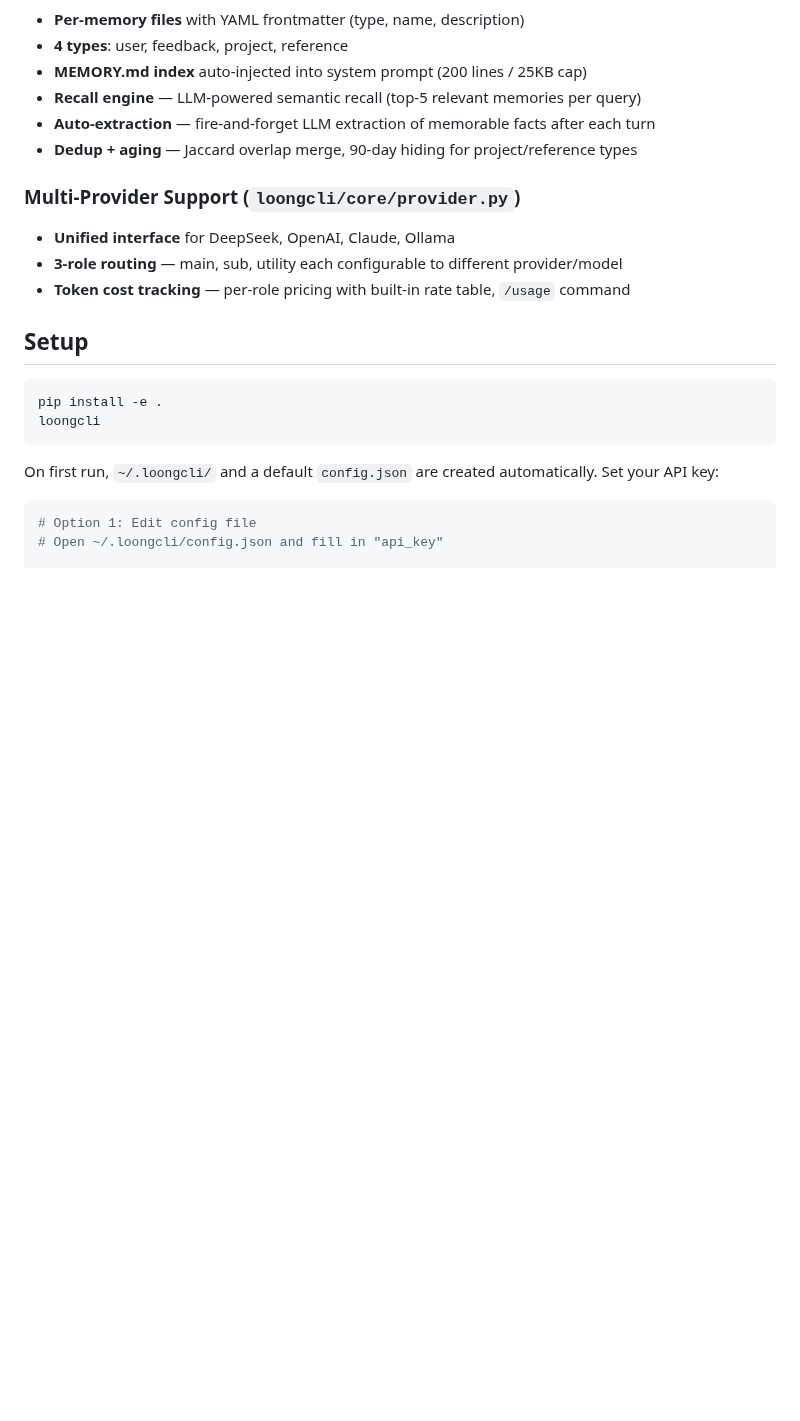
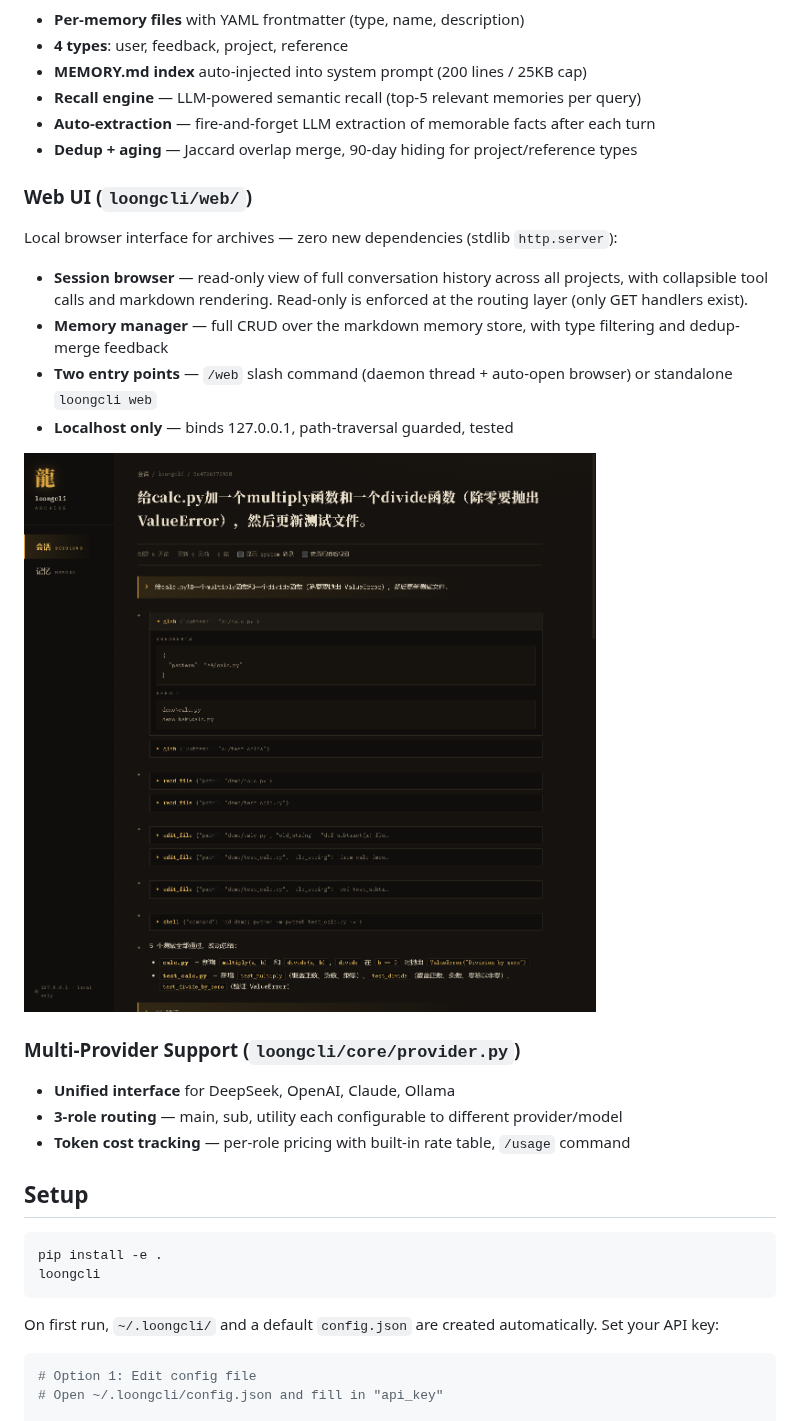
Before and after one commit to wxloong08/loongcli, a Markdown page: README.md, the part around one of its changes. GitHub-like rendering; pictures changed too: assets/web-ui-session.png (added); blank space fills up the shorter version.

```diff
--- a/README.md
+++ b/README.md
@@ -116,6 +116,17 @@ Markdown-based persistent memory:
 - **Auto-extraction** — fire-and-forget LLM extraction of memorable facts after each turn
 - **Dedup + aging** — Jaccard overlap merge, 90-day hiding for project/reference types
 
+### Web UI (`loongcli/web/`)
+
+Local browser interface for archives — zero new dependencies (stdlib `http.server`):
+
+- **Session browser** — read-only view of full conversation history across all projects, with collapsible tool calls and markdown rendering. Read-only is enforced at the routing layer (only GET handlers exist).
+- **Memory manager** — full CRUD over the markdown memory store, with type filtering and dedup-merge feedback
+- **Two entry points** — `/web` slash command (daemon thread + auto-open browser) or standalone `loongcli web`
+- **Localhost only** — binds 127.0.0.1, path-traversal guarded, tested
+
+![Web UI session view](assets/web-ui-session.png)
+
 ### Multi-Provider Support (`loongcli/core/provider.py`)
 
 - **Unified interface** for DeepSeek, OpenAI, Claude, Ollama
```
Also changed, not shown: other parts of README.md (+5 -3 lines), assets/web-ui-memory.png (added), 17 other files.
